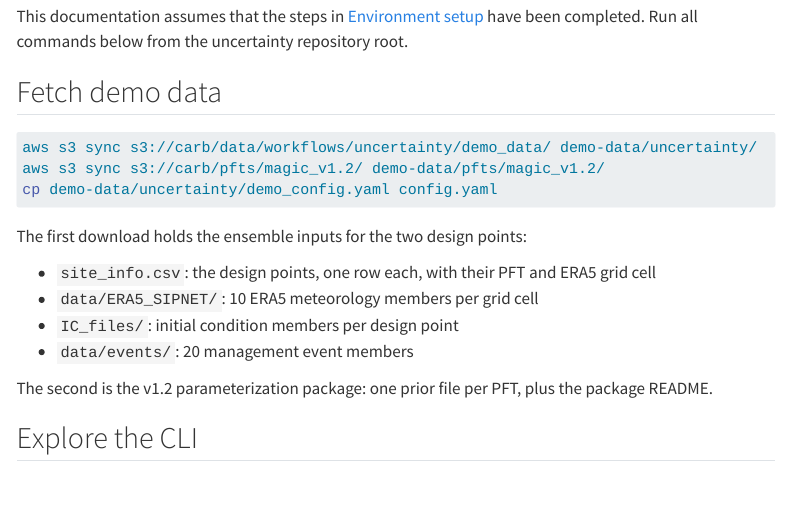
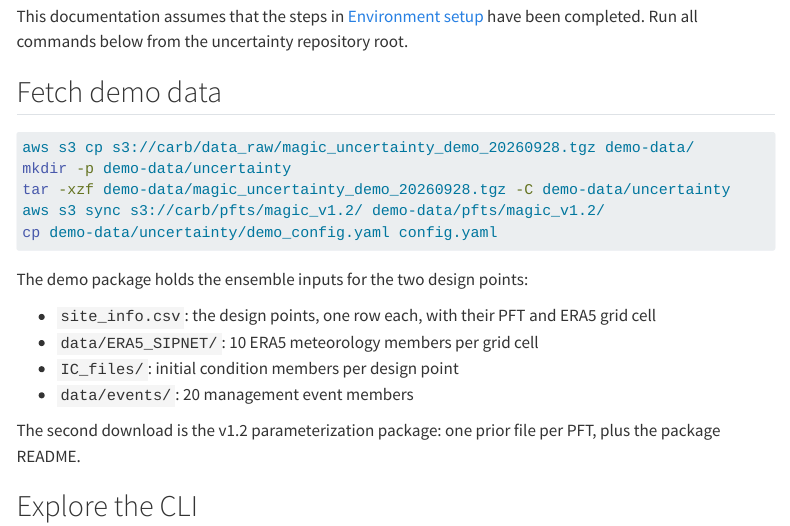
Before and after one commit to ccmmf/uncertainty, a Quarto document (docs/training/uncertainty_demo.qmd): the page in a window 1100 px wide, from 270 px down. Rendered offline with R 4.5, knitr and Pandoc in place of Quarto, with nearby package versions; menus at the side of the page are left out.

Commit message:
fetch the demo package from s3

````diff
--- a/docs/training/uncertainty_demo.qmd
+++ b/docs/training/uncertainty_demo.qmd
@@ -22,22 +22,22 @@ have been completed. Run all commands below from the uncertainty repository root
 
 ## Fetch demo data
 
-<!-- [check] demo bundle S3 key once it is uploaded -->
-
 ```bash
-aws s3 sync s3://carb/data/workflows/uncertainty/demo_data/ demo-data/uncertainty/
+aws s3 cp s3://carb/data_raw/magic_uncertainty_demo_20260928.tgz demo-data/
+mkdir -p demo-data/uncertainty
+tar -xzf demo-data/magic_uncertainty_demo_20260928.tgz -C demo-data/uncertainty
 aws s3 sync s3://carb/pfts/magic_v1.2/ demo-data/pfts/magic_v1.2/
 cp demo-data/uncertainty/demo_config.yaml config.yaml
 ```
 
-The first download holds the ensemble inputs for the two design points:
+The demo package holds the ensemble inputs for the two design points:
 
 - `site_info.csv`: the design points, one row each, with their PFT and ERA5 grid cell
 - `data/ERA5_SIPNET/`: 10 ERA5 meteorology members per grid cell
 - `IC_files/`: initial condition members per design point
 - `data/events/`: 20 management event members
 
-The second is the v1.2 parameterization package: one prior file per PFT, plus the
+The second download is the v1.2 parameterization package: one prior file per PFT, plus the
 package README.
 
 ## Explore the CLI
````
